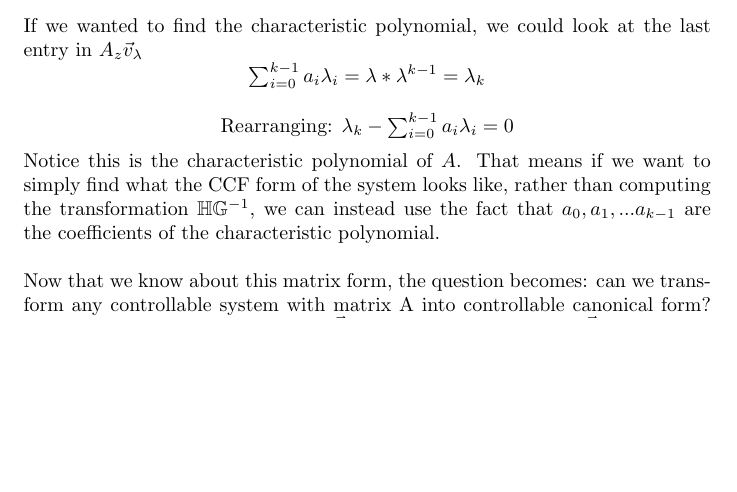
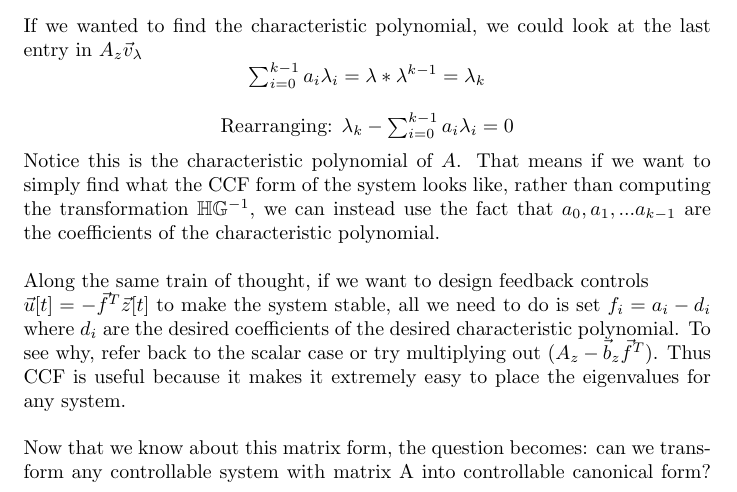
Before and after one commit to aparande/BerkeleyNotes, a LaTeX document (16B/guide.tex): part of page 12 of 25, cut so that both start at the same text, the shorter picture padded with empty space. Compiled offline with pdfLaTeX.

Commit message:
Added note about placing eigenvals in CCF

```diff
--- a/16B/guide.tex
+++ b/16B/guide.tex
@@ -590,6 +590,11 @@ If we wanted to find the characteristic polynomial, we could look at the last en
 \]
 Notice this is the characteristic polynomial of $A$. That means if we want to simply find what the CCF form of the system looks like, rather than computing the transformation $\mathbb{H}\mathbb{G}^{-1}$,
 we can instead use the fact that $a_0, a_1, ... a_{k-1}$ are the coefficients of the characteristic polynomial.
+\\\\Along the same train of thought, if we want to design feedback controls
+\\$\vec{u}[t]=-\vec{f}^T\vec{z}[t]$ to make the system stable,
+all we need to do is set $f_i = a_i - d_i$ where $d_i$ are the desired coefficients of the desired characteristic polynomial.
+To see why, refer back to the scalar case or try multiplying out $(A_z-\vec{b}_z\vec{f}^T)$.
+ Thus CCF is useful because it makes it extremely easy to place the eigenvalues for any system.
 \\\\Now that we know about this matrix form, the question becomes: can we transform any controllable system with matrix A into controllable canonical form?
 (i.e can we make $\vec{x}[t+1]=A\vec{x}[t]+\vec{b}u[t]$ into $\vec{z}[t+1]=A_z\vec{z}[t]+\vec{b}_zu[t]$)
 \\\\We know that $\vec{b}, A\vec{b}, A^2\vec{b}, ... A^{k-1}\vec{b}$ are linearly independent since our system is controllable. Let this define basis $\mathbb{G}$. If we write the matrix A in the basis of G, we get $\tilde{A}=G^{-1}AG$.
```
Also changed, not shown: 16B/guide.pdf.
